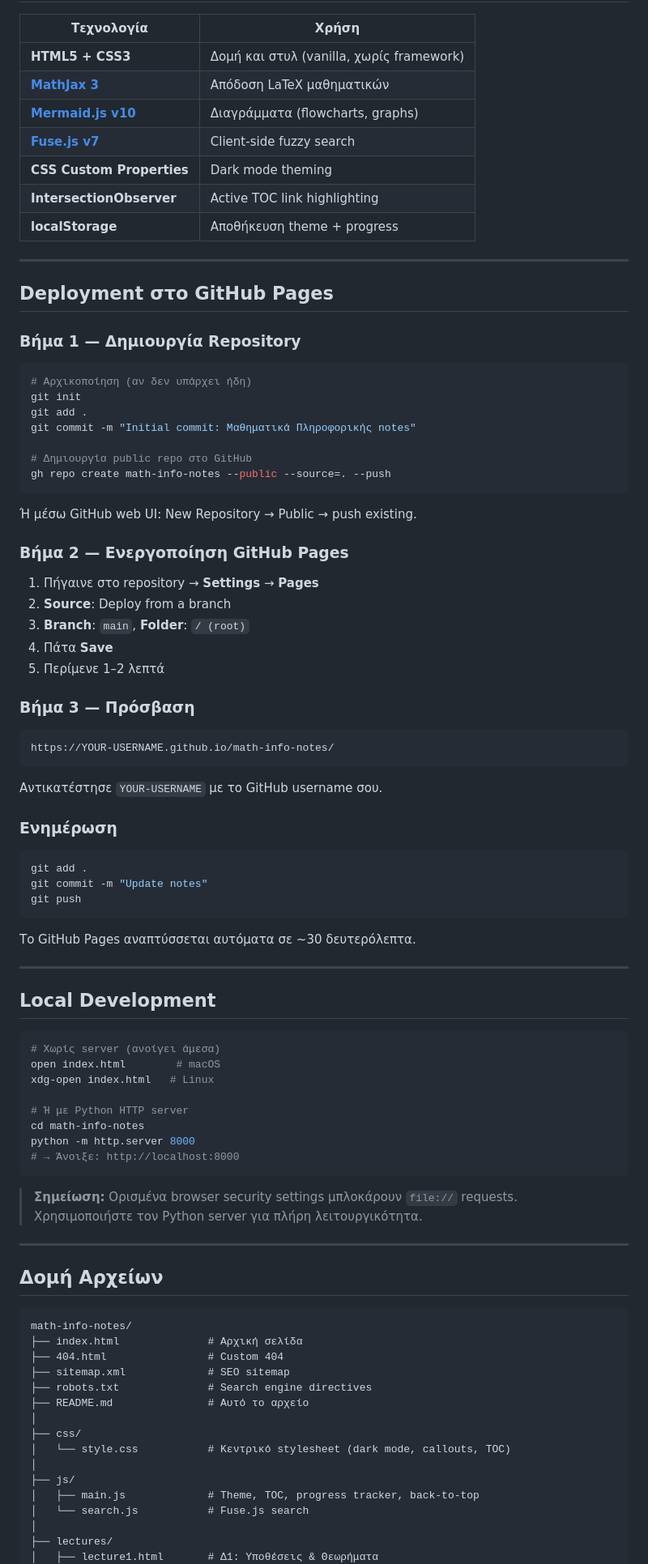
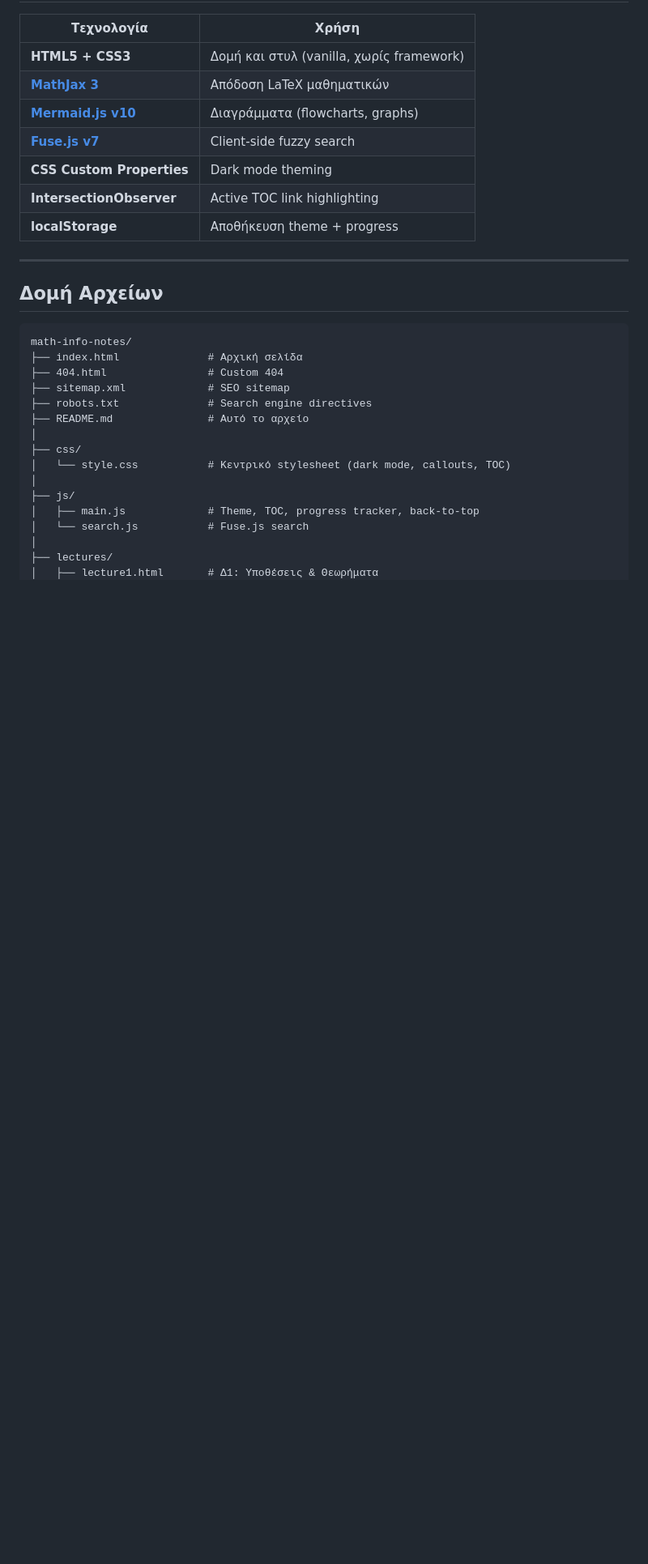
Before and after one commit to mrphoenix300/math-info-notes, a Markdown page: README.md, the part around the change. Shown at 81% size. GitHub-like rendering; blank space fills up the shorter version.

````diff
--- a/README.md
+++ b/README.md
@@ -50,68 +50,6 @@ Built with ❤️ for ΕΚΠΑ DI
 | **CSS Custom Properties** | Dark mode theming |
 | **IntersectionObserver** | Active TOC link highlighting |
 | **localStorage** | Αποθήκευση theme + progress |
-
----
-
-## Deployment στο GitHub Pages
-
-### Βήμα 1 — Δημιουργία Repository
-
-```bash
-# Αρχικοποίηση (αν δεν υπάρχει ήδη)
-git init
-git add .
-git commit -m "Initial commit: Μαθηματικά Πληροφορικής notes"
-
-# Δημιουργία public repo στο GitHub
-gh repo create math-info-notes --public --source=. --push
-```
-
-Ή μέσω GitHub web UI: New Repository → Public → push existing.
-
-### Βήμα 2 — Ενεργοποίηση GitHub Pages
-
-1. Πήγαινε στο repository → **Settings** → **Pages**
-2. **Source**: Deploy from a branch
-3. **Branch**: `main`, **Folder**: `/ (root)`
-4. Πάτα **Save**
-5. Περίμενε 1–2 λεπτά
-
-### Βήμα 3 — Πρόσβαση
-
-```text
-https://YOUR-USERNAME.github.io/math-info-notes/
-```
-
-Αντικατέστησε `YOUR-USERNAME` με το GitHub username σου.
-
-### Ενημέρωση
-
-```bash
-git add .
-git commit -m "Update notes"
-git push
-```
-
-Το GitHub Pages αναπτύσσεται αυτόματα σε ~30 δευτερόλεπτα.
-
----
-
-## Local Development
-
-```bash
-# Χωρίς server (ανοίγει άμεσα)
-open index.html        # macOS
-xdg-open index.html   # Linux
-
-# Ή με Python HTTP server
-cd math-info-notes
-python -m http.server 8000
-# → Άνοιξε: http://localhost:8000
-```
-
-> **Σημείωση:** Ορισμένα browser security settings μπλοκάρουν `file://` requests.
-> Χρησιμοποιήστε τον Python server για πλήρη λειτουργικότητα.
 
 ---
 
````
